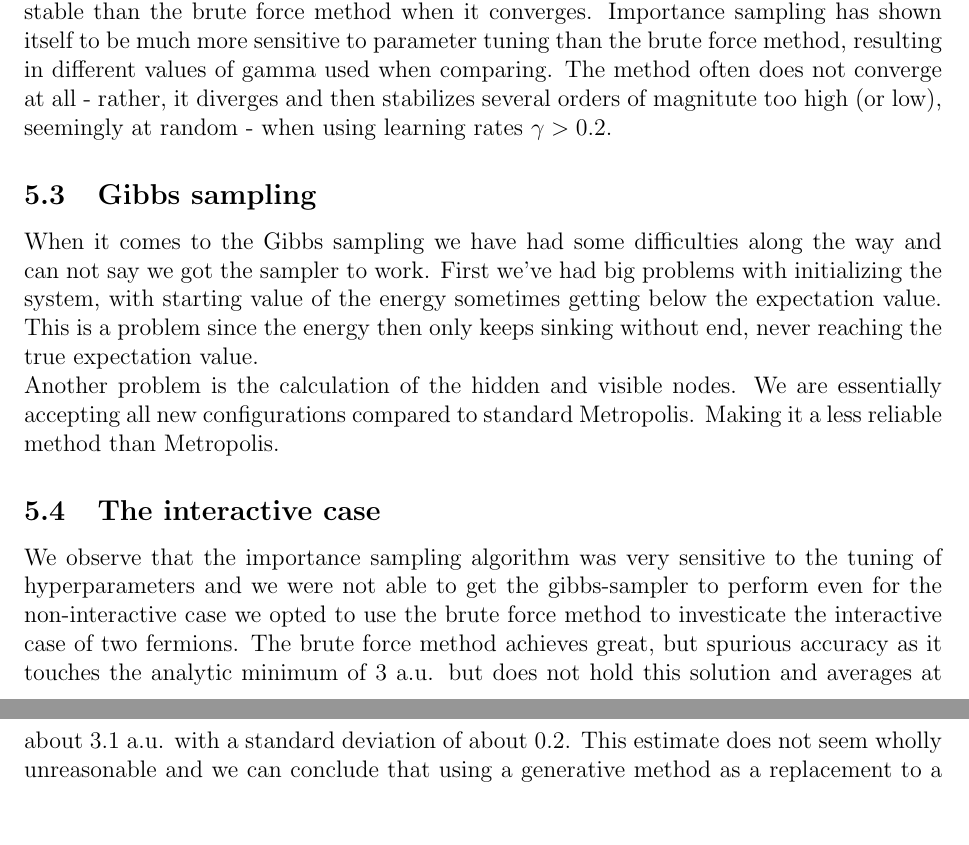
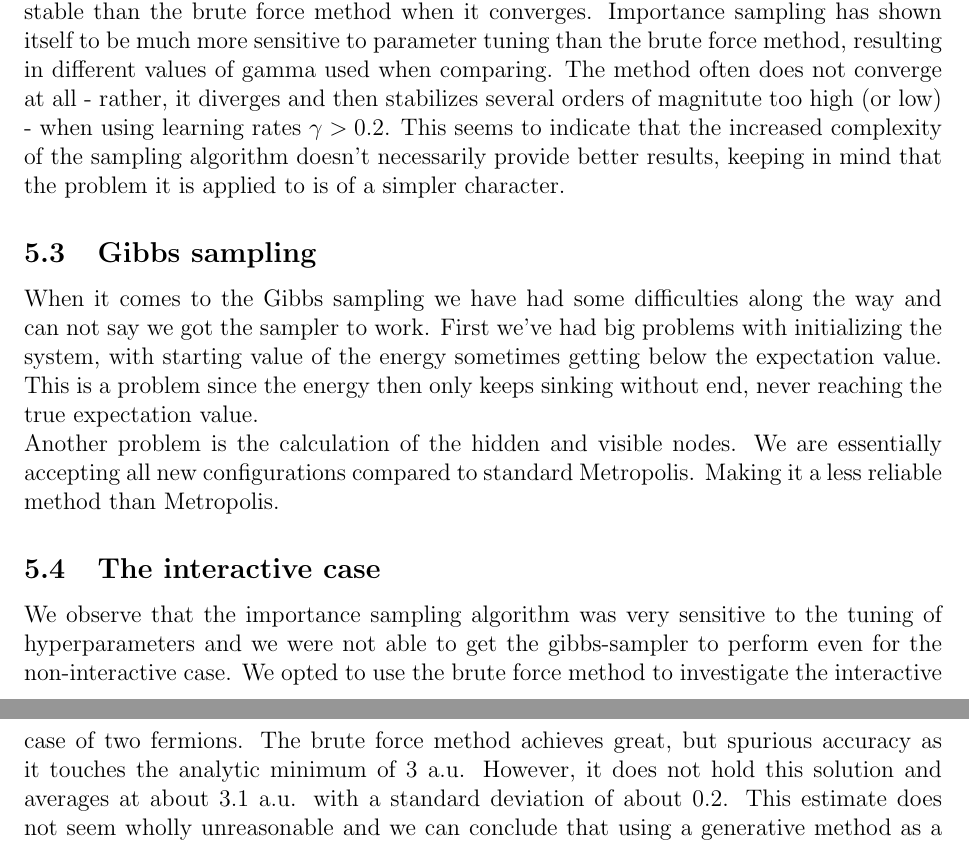
Before and after one commit to KariEriksen/comp_phys_2, a LaTeX paper (project_2/report/main.tex, which reads project_2/report/discussion.tex): two parts of pages 18 and 19 of 34, joined at a grey line, cut so that both start at the same text, the shorter picture padded with empty space. Compiled offline with pdfLaTeX.

Commit message:
Additions to importance sampling. Fixed a couple of sentences.

```diff
--- a/project_2/report/discussion.tex
+++ b/project_2/report/discussion.tex
@@ -10,7 +10,9 @@ efficiently shows sub-optimal results for the ground-state energy, but is more s
 force method when it converges.
 Importance sampling has shown itself to be much more sensitive to parameter tuning than the brute
 force method, resulting in different values of gamma used when comparing. The method often does not
-converge at all - rather, it diverges and then stabilizes several orders of magnitute too high (or low), seemingly at random - when using learning rates $\gamma > 0.2$.
+converge at all - rather, it diverges and then stabilizes several orders of magnitute too high (or low) - when using learning rates $\gamma > 0.2$.
+This seems to indicate that the increased complexity of the sampling algorithm doesn't necessarily provide better results, keeping in mind
+that the problem it is applied to is of a simpler character.
 
 
 \subsection{Gibbs sampling}
@@ -19,4 +21,9 @@ First we've had big problems with initializing the system, with starting value o
 Another problem is the calculation of the hidden and visible nodes. We are essentially accepting all new configurations compared to standard Metropolis. Making it a less reliable method than Metropolis.
 \subsection{The interactive case}
 
-We observe that the importance sampling algorithm was very sensitive to the tuning of hyperparameters and we were not able to get the gibbs-sampler to perform even for the non-interactive case we opted to use the brute force method to investicate the interactive case of two fermions. The brute force method achieves great, but spurious accuracy as it touches the analytic minimum of 3 a.u. but does not hold this solution and averages at about $3.1$ a.u. with a standard deviation of about $0.2$. This estimate does not seem wholly unreasonable  and we can conclude that using a generative method as a replacement to a more traditional ansatz of the wavefunction may not be optimal but is at least feasible.
+We observe that the importance sampling algorithm was very sensitive to the tuning of hyperparameters and we were not able to get the gibbs-sampler to perform even for the non-interactive case.
+We opted to use the brute force method to investigate the interactive case of two fermions.
+The brute force method achieves great, but spurious accuracy as it touches the analytic minimum of 3 a.u.
+However, it does not hold this solution and averages at about $3.1$ a.u. with a standard deviation of about $0.2$.
+This estimate does not seem wholly unreasonable and we can conclude that using a generative method as a replacement to a more traditional
+ansatz of the wavefunction may not be optimal but is at least feasible.
```
